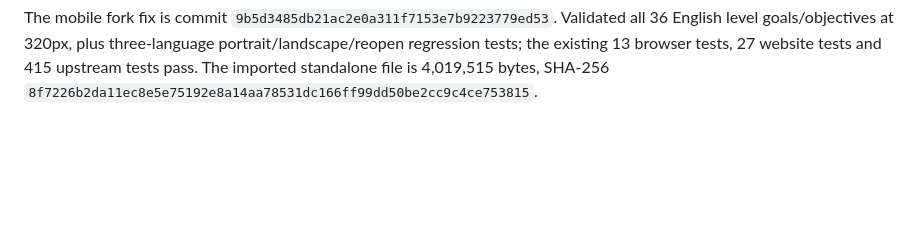
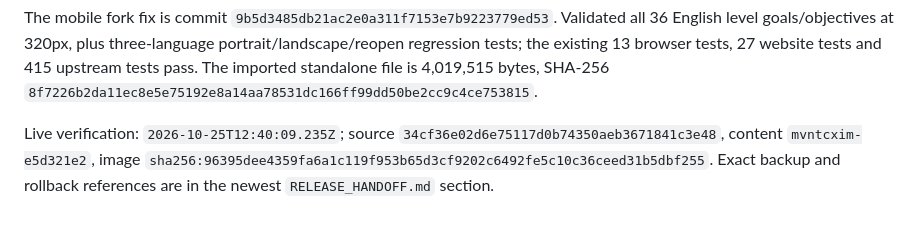
Before and after one commit to jasonshelter0/my-personal-homepage, a Markdown page: docs/GIT_BRANCHING.md, the part around the change. Rendered like a GitHub page; blank space fills up the shorter version.

```diff
--- a/docs/GIT_BRANCHING.md
+++ b/docs/GIT_BRANCHING.md
@@ -93,3 +93,7 @@ portrait/landscape/reopen regression tests; the existing 13 browser tests,
 27 website tests and 415 upstream tests pass. The imported standalone file is
 4,019,515 bytes, SHA-256
 `8f7226b2da11ec8e5e75192e8a14aa78531dc166ff99dd50be2cc9c4ce753815`.
+
+Live verification: `2026-10-25T12:40:09.235Z`; source `34cf36e02d6e75117d0b74350aeb3671841c3e48`, content
+`mvntcxim-e5d321e2`, image `sha256:96395dee4359fa6a1c119f953b65d3cf9202c6492fe5c10c36ceed31b5dbf255`.
+Exact backup and rollback references are in the newest `RELEASE_HANDOFF.md` section.
```
Also changed, not shown: RELEASE_HANDOFF.md (+36 -0 lines), docs/LEARN_CODEX_HANDOFF.md (+2 -0 lines).
